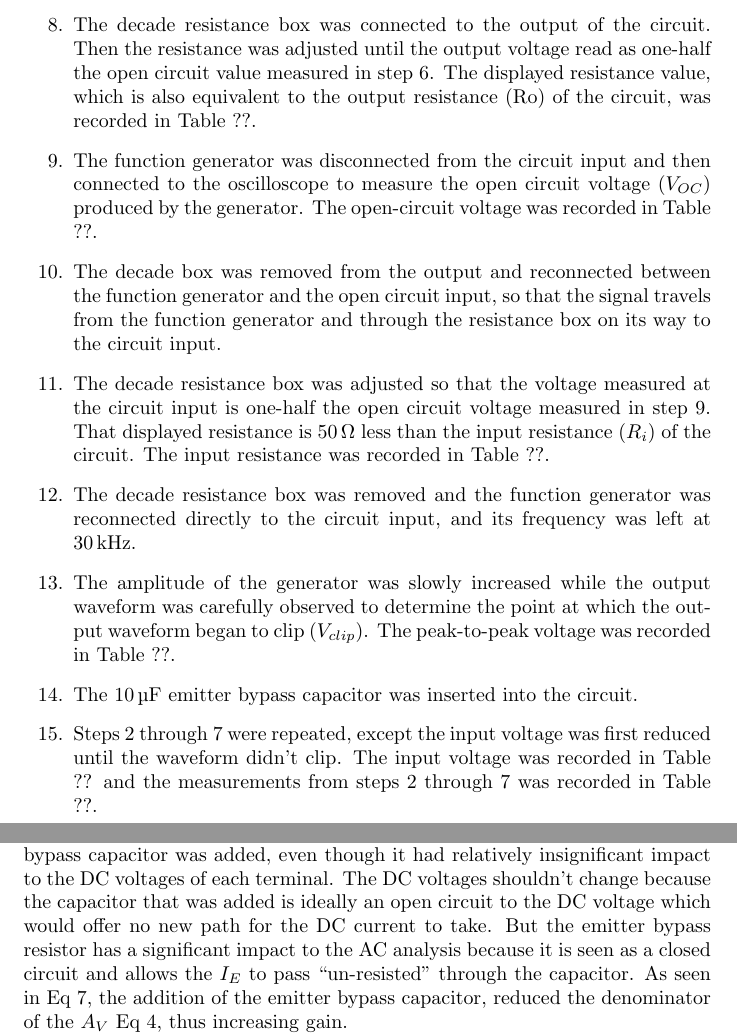
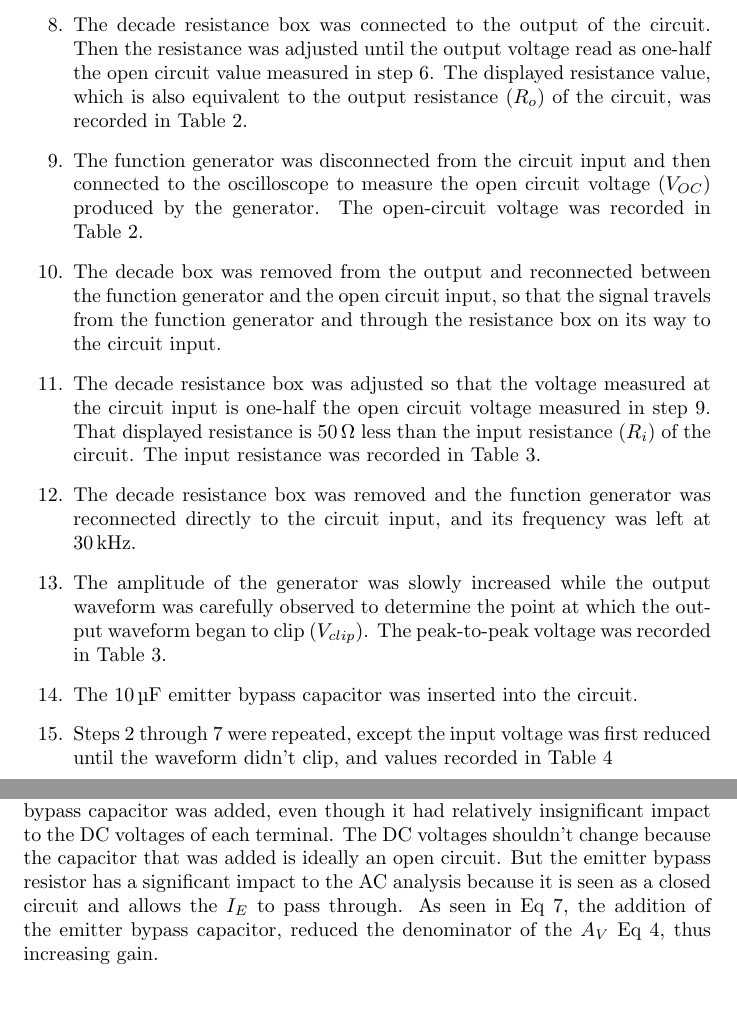
Before and after one commit to charlespittman/massive-ironman, a LaTeX document (school/elec_313/lab9/tex/report.tex): two parts of pages 3 and 4 of 5, joined at a grey line, cut so that both start at the same text, the shorter picture padded with empty space. Compiled offline with pdfLaTeX.

Commit message:
Added refs to procedure

```diff
--- a/school/elec_313/lab9/tex/report.tex
+++ b/school/elec_313/lab9/tex/report.tex
@@ -37,11 +35,13 @@ The following procedure was used to evaluate the transistor amplifier of Figure~
-\item The decade resistance box was connected to the output of the circuit. Then the resistance was adjusted until the output voltage read as one-half the open circuit value measured in step 6. The displayed resistance value, which is also equivalent to the output resistance (Ro) of the circuit, was recorded in Table ??.
-\item The function generator was disconnected from the circuit input and then connected to the oscilloscope to measure the open circuit voltage ($V_{OC}$) produced by the generator. The open-circuit voltage was recorded in Table ??.
+\item The peak-to-peak amplitude of the output waveform ($V_o$) was measured and recorded in Table~\ref{tab:amp}.
+\item Then the voltage gain ($A_V$) of the amplifier was computed at \SI{30}{\kilo\hertz} and recorded in Table~\ref{tab:amp}.
+\item The decade resistance box was connected to the output of the circuit. Then the resistance was adjusted until the output voltage read as one-half the open circuit value measured in step 6. The displayed resistance value, which is also equivalent to the output resistance ($R_o$) of the circuit, was recorded in Table~\ref{tab:imp}.
+\item The function generator was disconnected from the circuit input and then connected to the oscilloscope to measure the open circuit voltage ($V_{OC}$) produced by the generator. The open-circuit voltage was recorded in Table~\ref{tab:imp}.
 \item The decade box was removed from the output and reconnected between the function generator and the open circuit input, so that the signal travels from the function generator and through the resistance box on its way to the circuit input.
-\item The decade resistance box was adjusted so that the voltage measured at the circuit input is one-half the open circuit voltage measured in step 9. That displayed resistance is \SI{50}{\ohm} less than the input resistance ($R_i$) of the circuit. The input resistance was recorded in Table ??.
+\item The decade resistance box was adjusted so that the voltage measured at the circuit input is one-half the open circuit voltage measured in step 9. That displayed resistance is \SI{50}{\ohm} less than the input resistance ($R_i$) of the circuit. The input resistance was recorded in Table~\ref{tab:lrg_sig}.
 \item The decade resistance box was removed and the function generator was reconnected directly to the circuit input, and its frequency was left at \SI{30}{\kilo\hertz}.
-\item The amplitude of the generator was slowly increased while the output waveform was carefully observed to determine the point at which the output waveform began to clip ($V_{clip}$). The peak-to-peak voltage was recorded in Table ??.
+\item The amplitude of the generator was slowly increased while the output waveform was carefully observed to determine the point at which the output waveform began to clip ($V_{clip}$). The peak-to-peak voltage was recorded in Table~\ref{tab:lrg_sig}.
 \item The \SI{10}{\micro\farad} emitter bypass capacitor was inserted into the circuit.
-\item Steps 2 through 7 were repeated, except the input voltage was first reduced until the waveform didn’t clip. The input voltage was recorded in Table ?? and the measurements from steps 2 through 7 was recorded in Table ??.
+\item Steps 2 through 7 were repeated, except the input voltage was first reduced until the waveform didn’t clip, and values recorded in Table~\ref{tab:amp_bypass}
 \end{enumerate}
 \section{Results}
 
@@ -94,5 +94,5 @@ The following procedure was used to evaluate the transistor amplifier of Figure~
 \section{Conclusion}
 \label{sec:conclusion}
 
-As seen in Table X, the small signal voltage gain $A_V$ increased once the emitter bypass capacitor was added, even though it had relatively insignificant impact to the DC voltages of each terminal. The DC voltages shouldn’t change because the capacitor that was added is ideally an open circuit to the DC voltage which would offer no new path for the DC current to take. But the emitter bypass resistor has a significant impact to the AC analysis because it is seen as a closed circuit and allows the $I_E$ to pass “un-resisted” through the capacitor. As seen in Eq~\ref{eq:gm2}, the addition of the emitter bypass capacitor, reduced the denominator of the $A_V$ Eq~\ref{eq:Av1}, thus increasing gain.
+As seen in Table~\ref{tab:amp_bypass}, the small signal voltage gain $A_V$ increased once the emitter bypass capacitor was added, even though it had relatively insignificant impact to the DC voltages of each terminal. The DC voltages shouldn’t change because the capacitor that was added is ideally an open circuit. But the emitter bypass resistor has a significant impact to the AC analysis because it is seen as a closed circuit and allows the $I_E$ to pass through. As seen in Eq~\ref{eq:gm2}, the addition of the emitter bypass capacitor, reduced the denominator of the $A_V$ Eq~\ref{eq:Av1}, thus increasing gain.
 
```
Also changed, not shown: school/elec_313/lab9/tex/report.pdf, school/elec_313/lab9/tex/report.tex (6 more changed lines).
